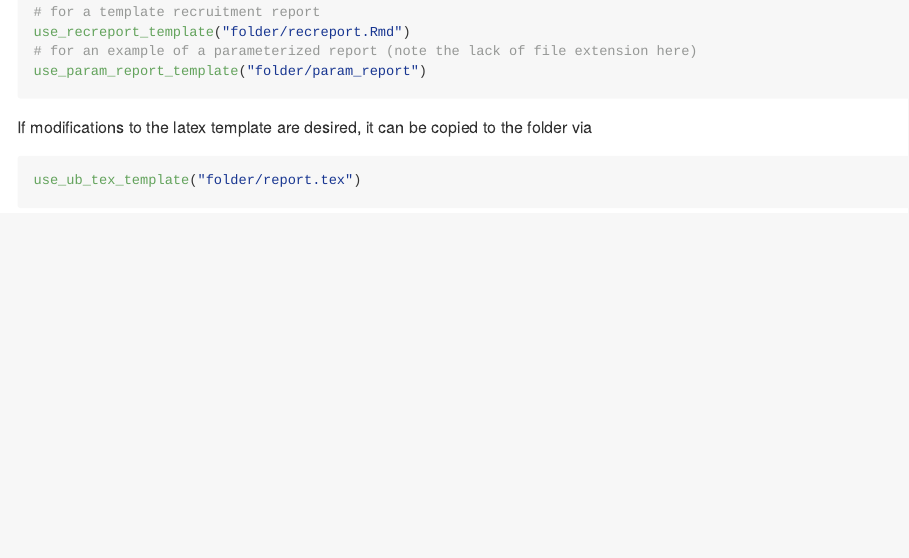
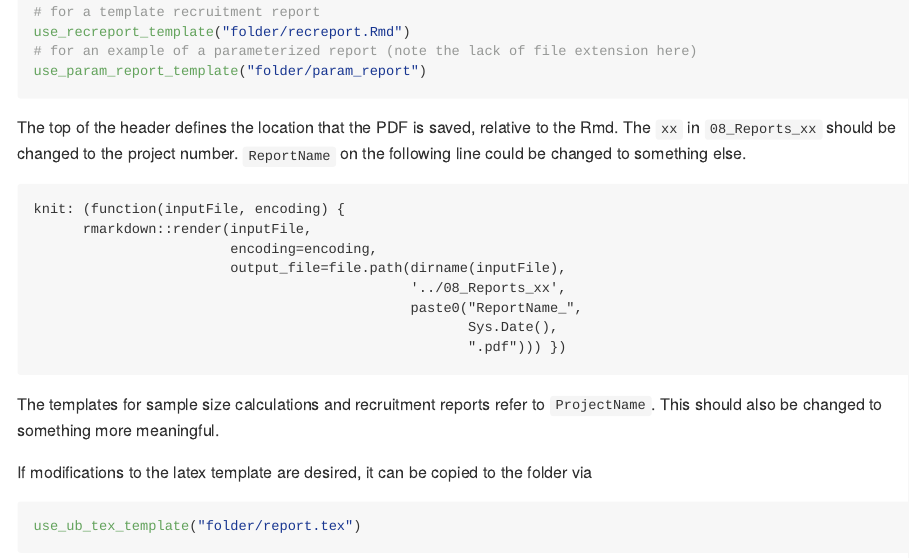
Before and after one commit to CTU-Bern/CTUtemplate, an R Markdown document (README.Rmd): the page in a window 1100 px wide, from 1800 px down. Rendered offline with R 4.5, knitr and Pandoc, with nearby package versions.

Commit message:
add detail on output file to readme

````diff
--- a/README.Rmd
+++ b/README.Rmd
@@ -91,6 +91,21 @@ use_recreport_template("folder/recreport.Rmd")
 use_param_report_template("folder/param_report")
 ```
 
+The top of the header defines the location that the PDF is saved, relative to the Rmd. The `xx` in `08_Reports_xx` should be changed to the project number. `ReportName` on the following line could be changed to something else.
+
+```
+knit: (function(inputFile, encoding) {
+      rmarkdown::render(inputFile,
+                        encoding=encoding,
+                        output_file=file.path(dirname(inputFile),
+                                              '../08_Reports_xx',
+                                              paste0("ReportName_",
+                                                     Sys.Date(),
+                                                     ".pdf"))) })
+```
+
+The templates for sample size calculations and recruitment reports refer to `ProjectName`. This should also be changed to something more meaningful.
+
 If modifications to the latex template are desired, it can be copied to the folder via
 
 ```{r, eval = FALSE}
````
